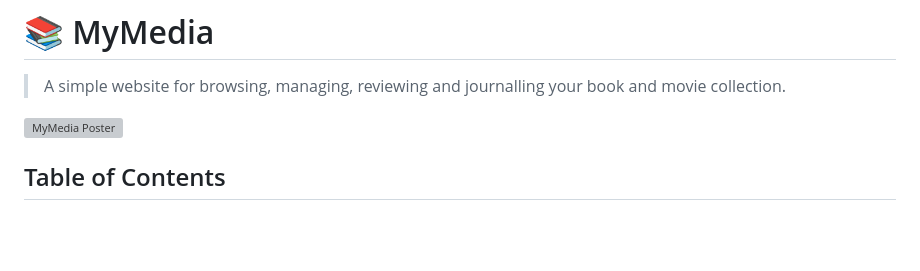
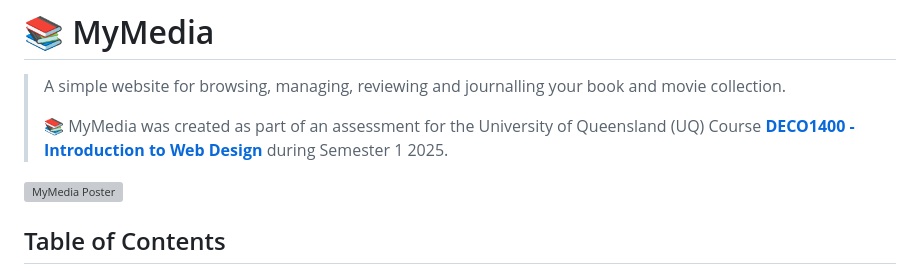
Before and after one commit to ConnorArmstrong/deco1400-website, a Markdown page: readme.md, the part around the change. GitHub-like rendering; blank space fills up the shorter version; grey boxes are pictures that could not be loaded.

Commit message:
Public README update

```diff
--- a/readme.md
+++ b/readme.md
@@ -1,6 +1,8 @@
 # 📚 MyMedia
 
 > A simple website for browsing, managing, reviewing and journalling your book and movie collection.
+>
+> 📚 MyMedia was created as part of an assessment for the University of Queensland (UQ) Course [**DECO1400 - Introduction to Web Design**](https://programs-courses.uq.edu.au/course.html?course_code=DECO1400) during Semester 1 2025.
 
 ![MyMedia Poster](poster.png)
 
```
